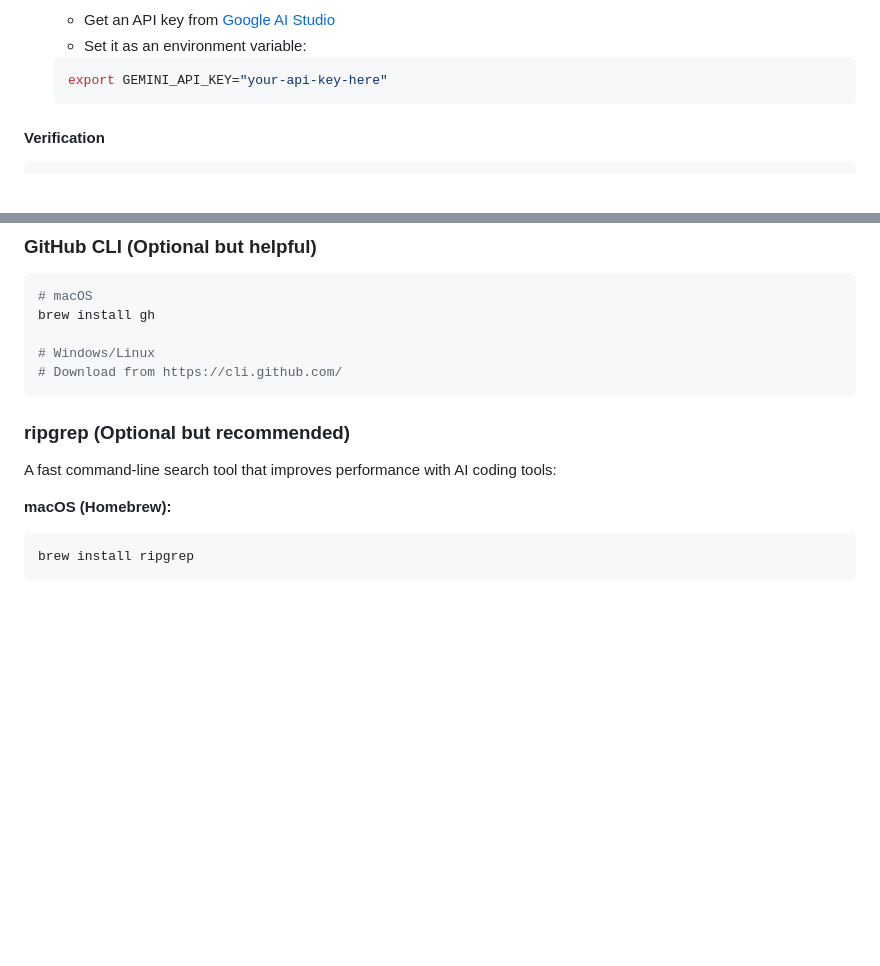
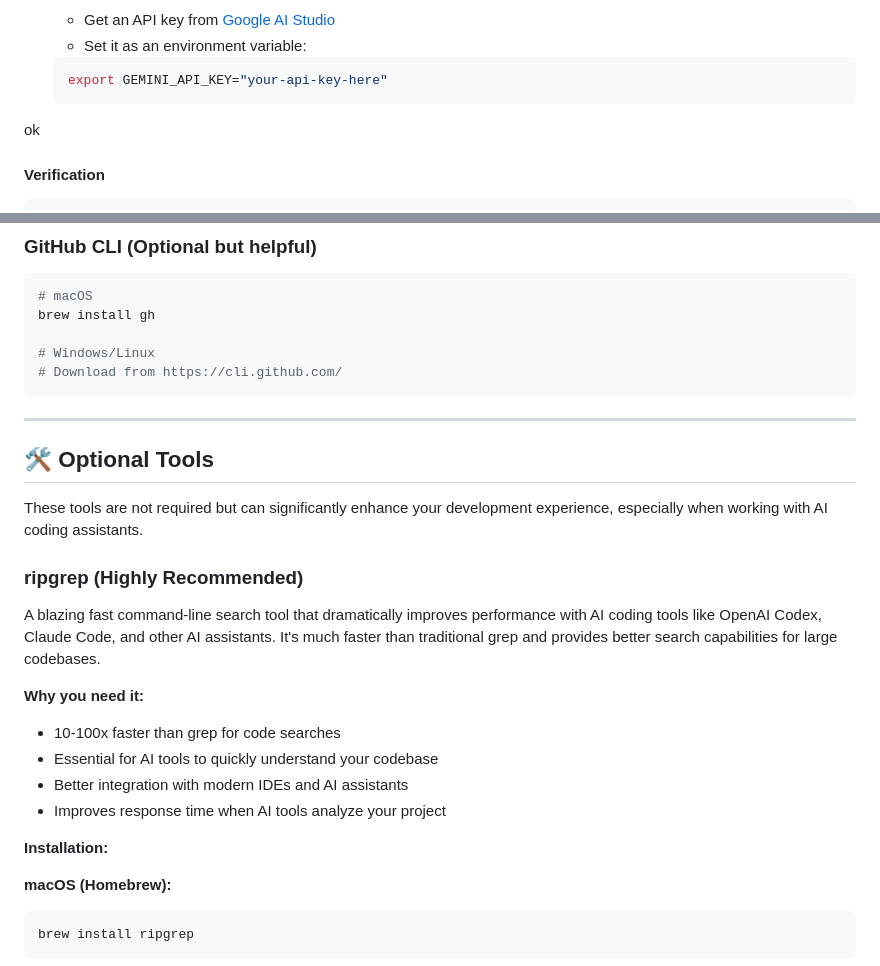
Before and after one commit to vikashkodati/art-of-vibe-coding, a Markdown page: INSTALLATION.md, 2 parts joined by grey strips. GitHub-like rendering; blank space fills up the shorter version.

````diff
--- a/INSTALLATION.md
+++ b/INSTALLATION.md
@@ -182,7 +182,7 @@ gemini
    ```bash
    export GEMINI_API_KEY="your-api-key-here"
    ```
-
+ok
 #### Verification
 ```bash
 gemini --version
@@ -325,8 +371,23 @@ brew install gh
 # Download from https://cli.github.com/
 ```
 
-### ripgrep (Optional but recommended)
-A fast command-line search tool that improves performance with AI coding tools:
+---
+
+## 🛠️ Optional Tools
+
+These tools are not required but can significantly enhance your development experience, especially when working with AI coding assistants.
+
+### ripgrep (Highly Recommended)
+
+A blazing fast command-line search tool that dramatically improves performance with AI coding tools like OpenAI Codex, Claude Code, and other AI assistants. It's much faster than traditional grep and provides better search capabilities for large codebases.
+
+**Why you need it:**
+- 10-100x faster than grep for code searches
+- Essential for AI tools to quickly understand your codebase
+- Better integration with modern IDEs and AI assistants
+- Improves response time when AI tools analyze your project
+
+**Installation:**
 
 **macOS (Homebrew):**
 ```bash
````
Also changed, not shown: other parts of INSTALLATION.md (+57 -0 lines).
